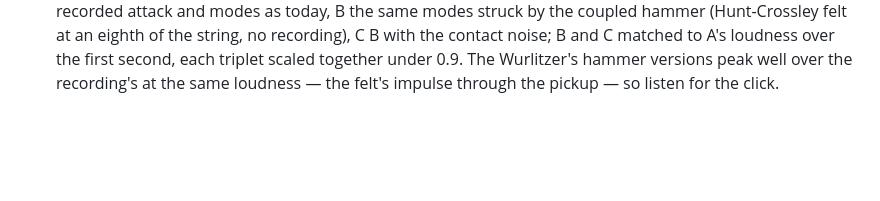
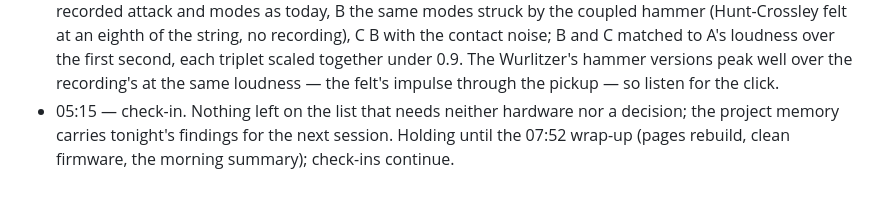
Before and after one commit to ErnestG4/Kyklophoria, a Markdown page: docs/overnight-2026-09-28.md, the part around the change. GitHub-like rendering; blank space fills up the shorter version.

Commit message:
Overnight log: 05:15

```diff
--- a/docs/overnight-2026-09-28.md
+++ b/docs/overnight-2026-09-28.md
@@ -186,3 +186,7 @@ mode at large arguments), and the tails ring on.
   loudness over the first second, each triplet scaled together under 0.9.
   The Wurlitzer's hammer versions peak well over the recording's at the same
   loudness — the felt's impulse through the pickup — so listen for the click.
+- 05:15 — check-in. Nothing left on the list that needs neither hardware
+  nor a decision; the project memory carries tonight's findings for the next
+  session. Holding until the 07:52 wrap-up (pages rebuild, clean firmware,
+  the morning summary); check-ins continue.
```
